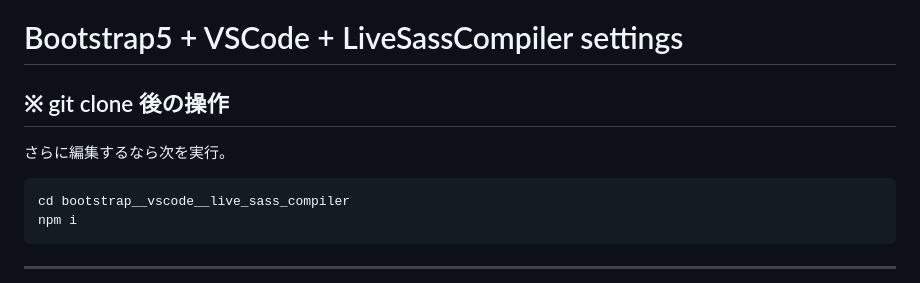
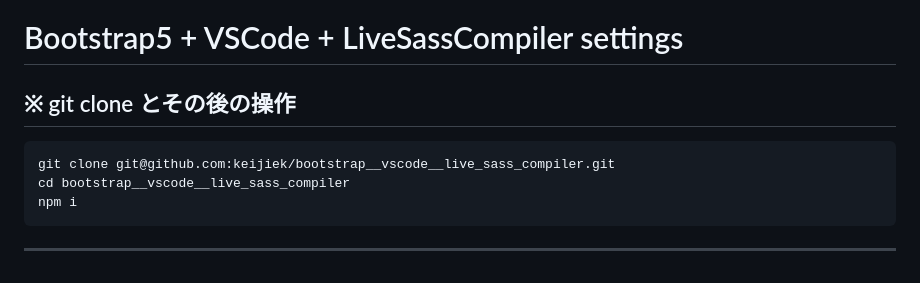
Before and after one commit to keijiek/bootstrap__vscode__live_sass_compiler, a Markdown page: README.md, the part around the change. Rendered like a GitHub page.

````diff
--- a/README.md
+++ b/README.md
@@ -1,10 +1,9 @@
 # Bootstrap5 + VSCode + LiveSassCompiler settings
 
-## ※ git clone 後の操作
-
-さらに編集するなら次を実行。
+## ※ git clone とその後の操作
 
 ```shell
+git clone git@github.com:keijiek/bootstrap__vscode__live_sass_compiler.git
 cd bootstrap__vscode__live_sass_compiler
 npm i
 ```
````
